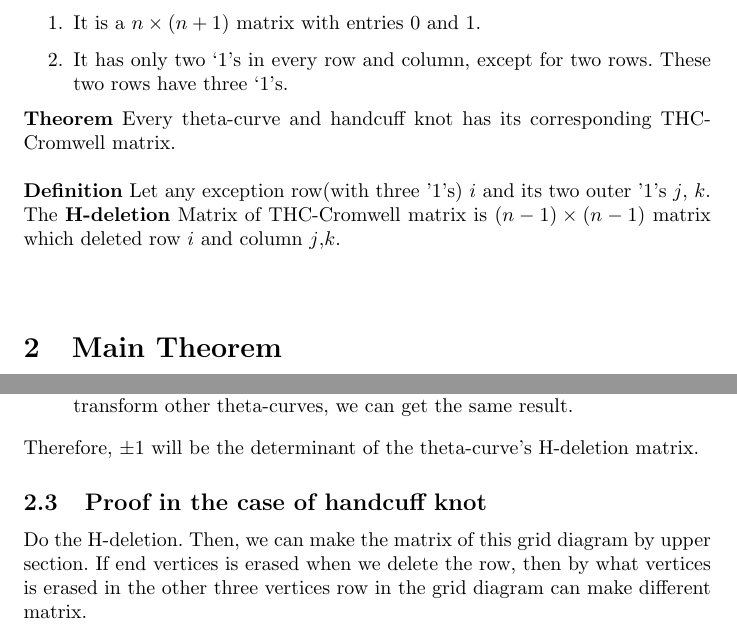
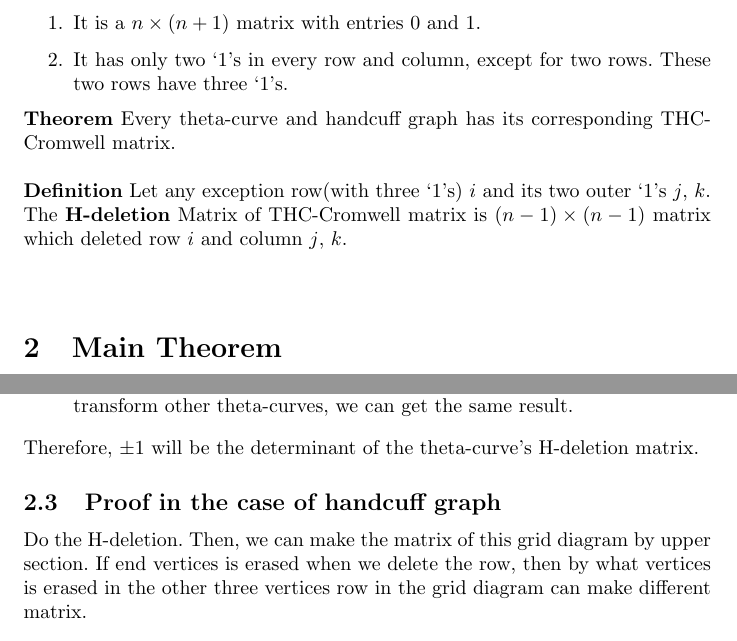
Before and after one commit to silverchan08/R-E, a LaTeX document (test.tex): two parts of pages 1 and 3 of 4, joined at a grey line, cut so that both start at the same text. Compiled offline with pdfLaTeX.

Commit message:
handcuff knot to handcuff graph

```diff
--- a/test.tex
+++ b/test.tex
@@ -22,6 +22,6 @@ $\mathbf{Definition}$ The \textbf{THC-Cromwell matrix} is the matrix that satisf
     \item It is a $n\times(n+1)$ matrix with entries 0 and 1.
     \item It has only two `1's in every row and column, except for two rows. These two rows have three `1's.
 \end{enumerate}
-$\mathbf{Theorem}$ Every theta-curve and handcuff knot has its corresponding THC-Cromwell matrix. \\ \\
-$\mathbf{Definition}$ Let any exception row(with three '1's) $i$ and its two outer '1's $j$, $k$. The \textbf{H-deletion} Matrix of THC-Cromwell matrix is $(n-1)\times(n-1)$ matrix which deleted row $i$ and column $j$,$k$.\\ \\
+$\mathbf{Theorem}$ Every theta-curve and handcuff graph has its corresponding THC-Cromwell matrix. \\ \\
+$\mathbf{Definition}$ Let any exception row(with three `1's) $i$ and its two outer `1's $j$, $k$. The \textbf{H-deletion} Matrix of THC-Cromwell matrix is $(n-1)\times(n-1)$ matrix which deleted row $i$ and column $j$, $k$.\\ \\
 \section{Main Theorem}
@@ -98,7 +98,7 @@ Do the H-deletion. Then, we can make the matrix of this grid diagram by previous
 \end{enumerate}
 Therefore, $\pm 1$ will be the determinant of the theta-curve's H-deletion matrix.
 
-\subsection{Proof in the case of handcuff knot}
+\subsection{Proof in the case of handcuff graph}
 Do the H-deletion. Then, we can make the matrix of this grid diagram by upper section. If end vertices is erased when we delete the row, then by what vertices is erased in the other three vertices row in the grid diagram can make different matrix.
 \begin{enumerate}
     \item \textbf{0}\\
```
Also changed, not shown: test.pdf, test.tex (4 more changed lines), 19 other files.
